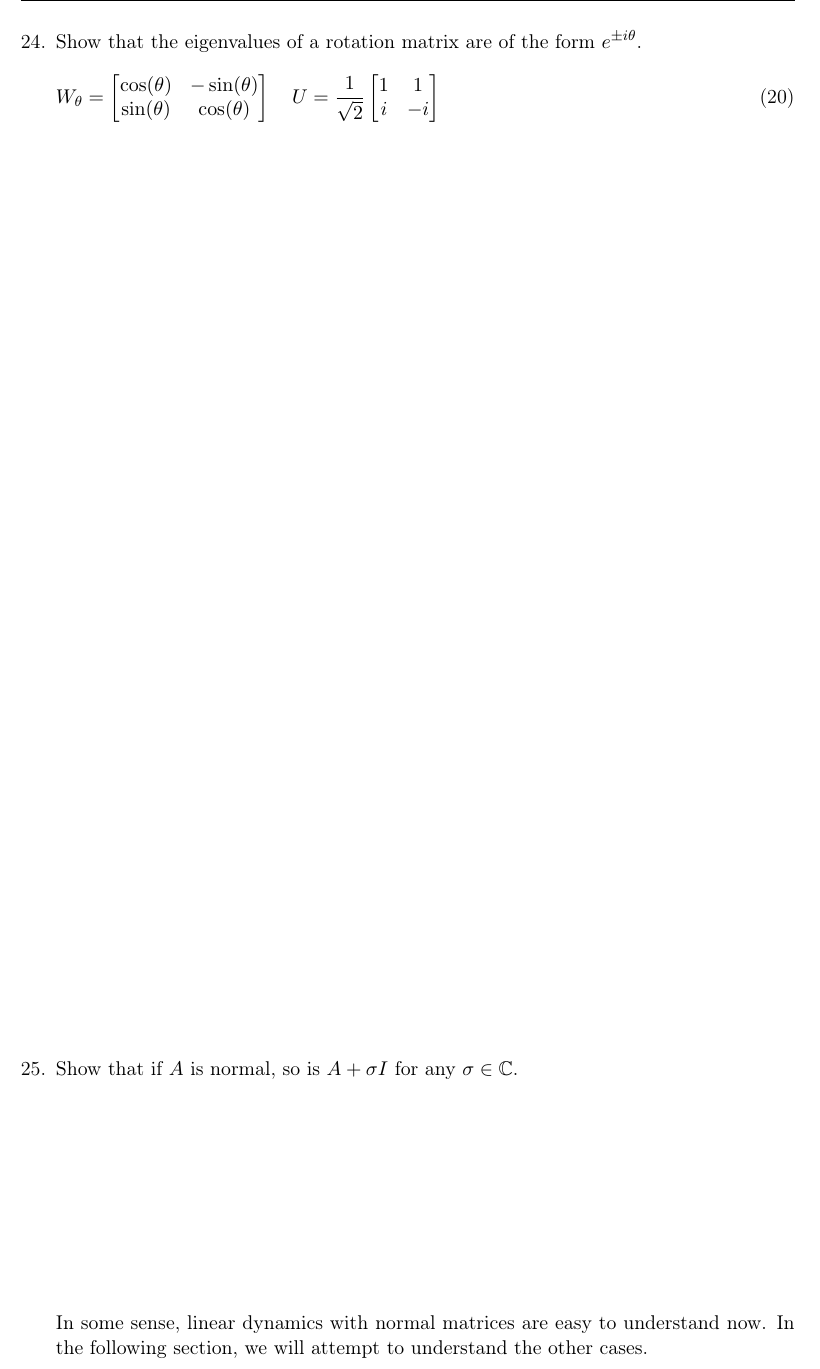
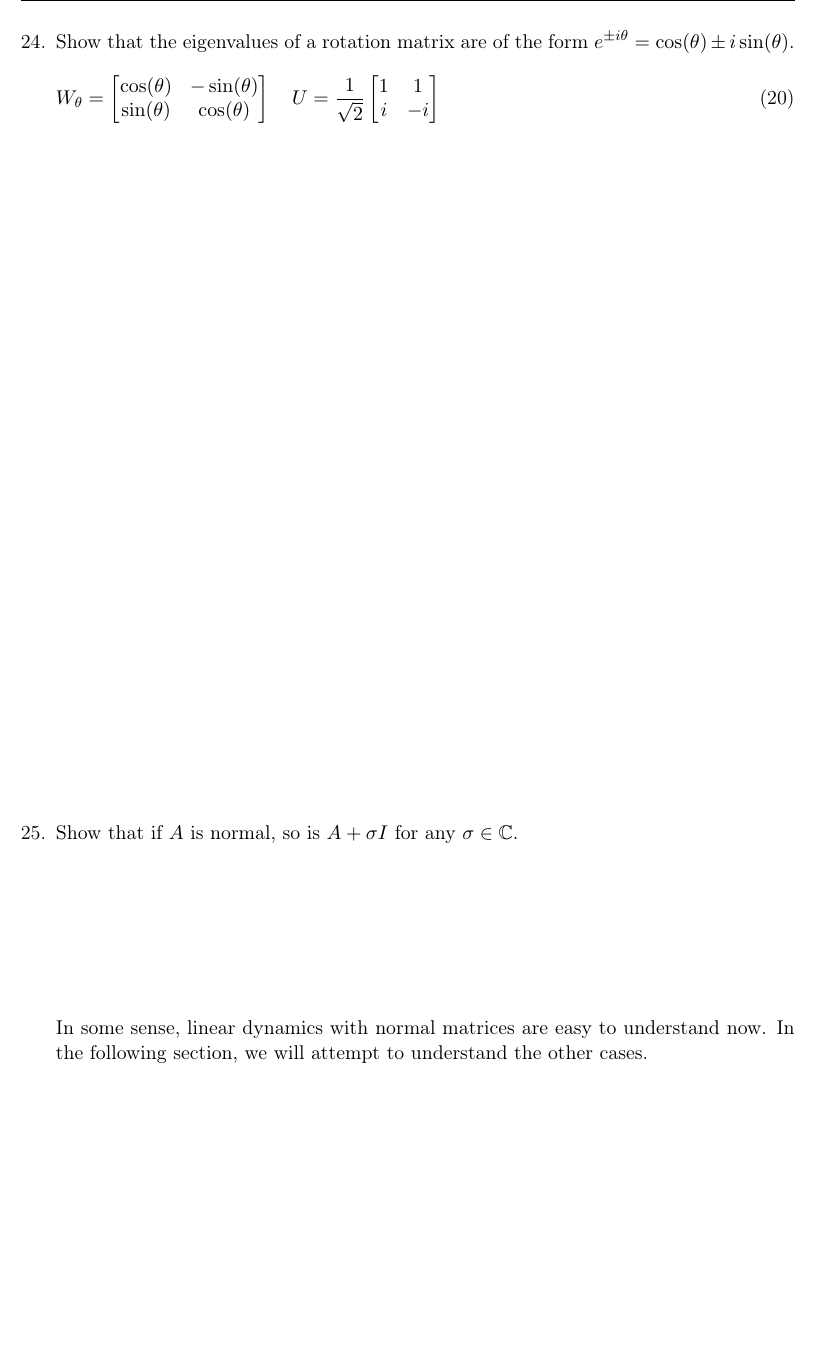
Before and after one commit to memming/linear-algebra-and-dynamics-lectures, a LaTeX problem sheet (lecture_notes.tex): part of page 10 of 21 before the commit and part of page 10 of 20 after it, cut so that both start at the same text, the shorter picture padded with empty space. Compiled offline with pdfLaTeX.

Commit message:
Euler formula for exp

```diff
--- a/lecture_notes.tex
+++ b/lecture_notes.tex
@@ -509,7 +509,7 @@ where $U$ is a unitary matrix, and $\Lambda$ is a \emph{complex}-valued diagonal
 \vspace{\stretch{0.3}}
 
 \clearpage
-\question Show that the eigenvalues of a rotation matrix are of the form $e^{\pm i\theta}$.
+\question Show that the eigenvalues of a rotation matrix are of the form $e^{\pm i\theta} = \cos(\theta) \pm i \sin(\theta)$.
 \begin{flalign}
     &
     W_\theta =
@@ -534,9 +534,8 @@ where $U$ is a unitary matrix, and $\Lambda$ is a \emph{complex}-valued diagonal
 
 In some sense, linear dynamics with normal matrices are easy to understand now.
 In the following section, we will attempt to understand the other cases.
-\clearpage
+
 \subsection{Singular Value Decomposition}
-
 %\begin{tcolorbox}
 %\funfact Diagonal matrices commute, i.e., $DA = AD$ for any matrix $A$.
 %\end{tcolorbox}
```
